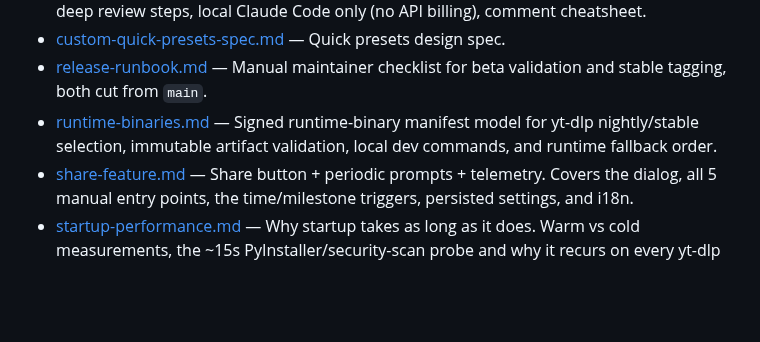
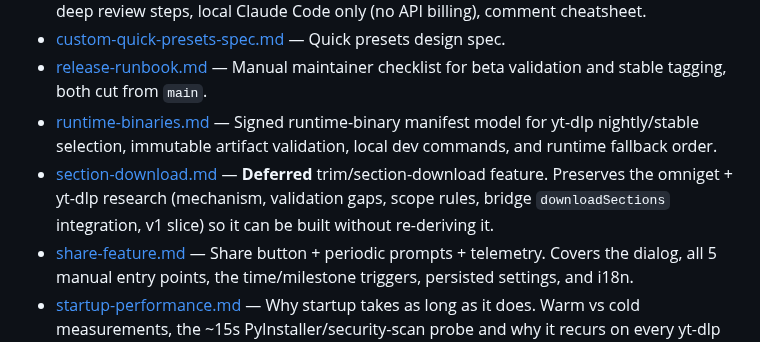
Before and after one commit to DragoonT/Arroxy, a Markdown page: dev-docs/README.md, the part around the change. Rendered like a GitHub page; blank space fills up the shorter version.

Commit message:
docs(download): document deferred section-download research

```diff
--- a/dev-docs/README.md
+++ b/dev-docs/README.md
@@ -25,6 +25,7 @@ Public landing site (`arroxy.orionus.dev`) lives in a separate repo: [`antonio-o
 - [custom-quick-presets-spec.md](custom-quick-presets-spec.md) — Quick presets design spec.
 - [release-runbook.md](release-runbook.md) — Manual maintainer checklist for beta validation and stable tagging, both cut from `main`.
 - [runtime-binaries.md](runtime-binaries.md) — Signed runtime-binary manifest model for yt-dlp nightly/stable selection, immutable artifact validation, local dev commands, and runtime fallback order.
+- [section-download.md](section-download.md) — **Deferred** trim/section-download feature. Preserves the omniget + yt-dlp research (mechanism, validation gaps, scope rules, bridge `downloadSections` integration, v1 slice) so it can be built without re-deriving it.
 - [share-feature.md](share-feature.md) — Share button + periodic prompts + telemetry. Covers the dialog, all 5 manual entry points, the time/milestone triggers, persisted settings, and i18n.
 - [startup-performance.md](startup-performance.md) — Why startup takes as long as it does. Warm vs cold measurements, the ~15s PyInstaller/security-scan probe and why it recurs on every yt-dlp bump, what 0.4.8 changed, how to read the warmup log lines, and how to reproduce any of it.
 - [startup-verification.md](startup-verification.md) — Startup-verification program: current tier status, the nine design decisions and their rationale, open defects, and incidents.
```
Also changed, not shown: dev-docs/section-download.md (added, +108 -0 lines).
